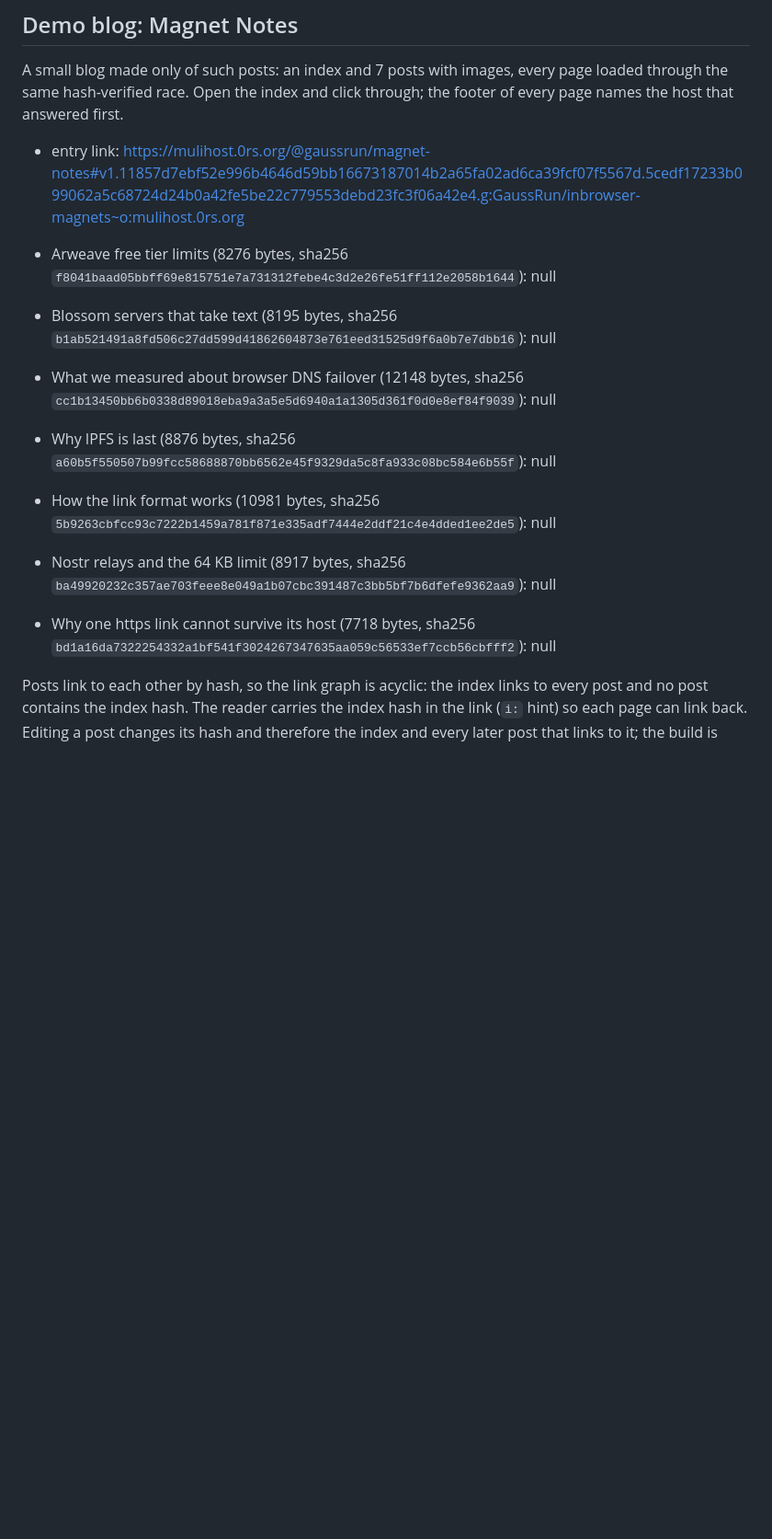
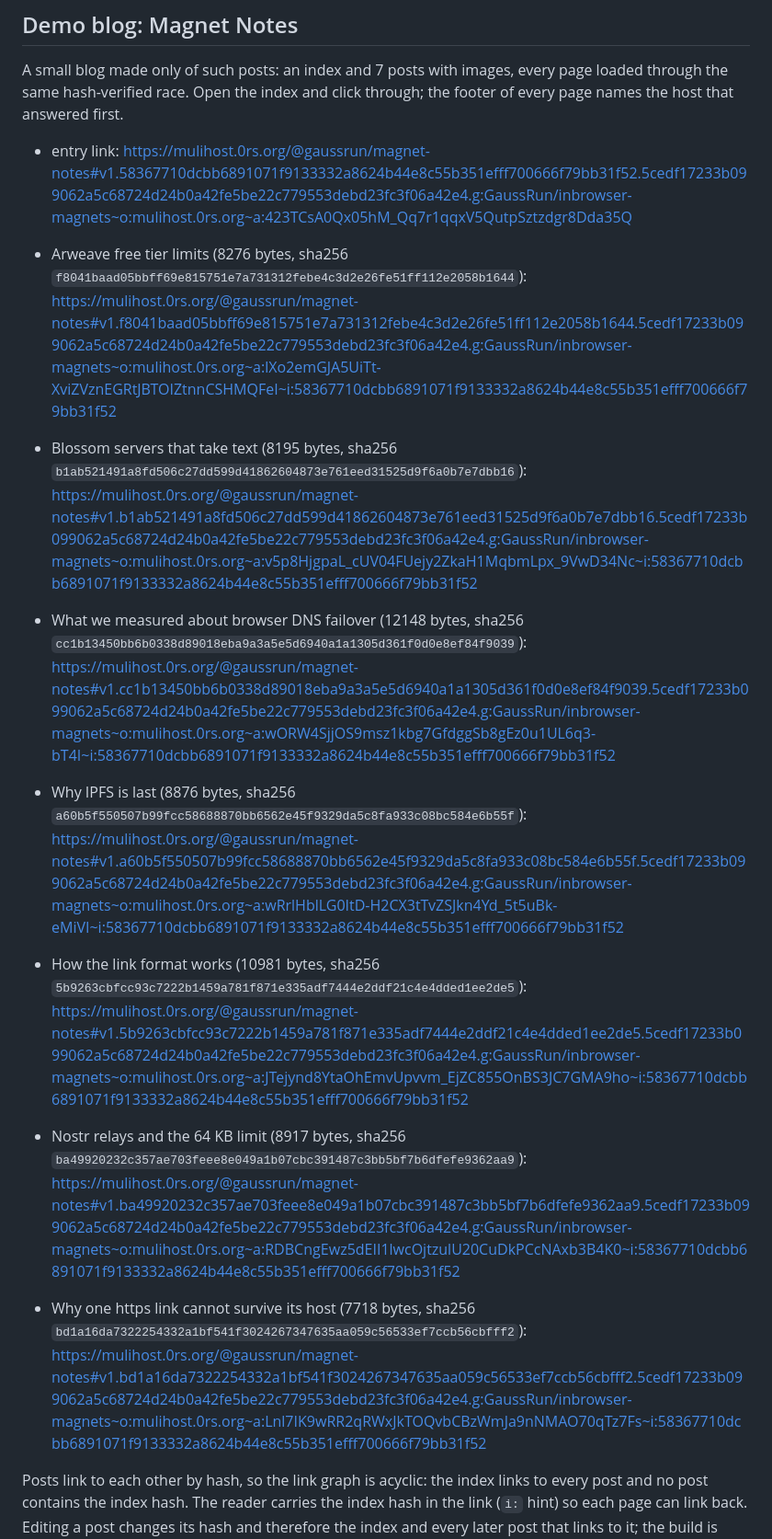
Before and after one commit to GaussRun/inbrowser-magnets, a Markdown page: README.md, the part around one of its changes. Shown at 92% size. Rendered like a GitHub page; blank space fills up the shorter version.

Commit message:
Add the Magnet Notes posts and images

```diff
--- a/README.md
+++ b/README.md
@@ -19,15 +19,15 @@ Source, tests and the publisher script live in a separate repository. The posts
 
 A small blog made only of such posts: an index and 7 posts with images, every page loaded through the same hash-verified race. Open the index and click through; the footer of every page names the host that answered first.
 
-- entry link: https://mulihost.0rs.org/@gaussrun/magnet-notes#v1.11857d7ebf52e996b4646d59bb16673187014b2a65fa02ad6ca39fcf07f5567d.5cedf17233b099062a5c68724d24b0a42fe5be22c779553debd23fc3f06a42e4.g:GaussRun/inbrowser-magnets~o:mulihost.0rs.org
+- entry link: https://mulihost.0rs.org/@gaussrun/magnet-notes#v1.58367710dcbb6891071f9133332a8624b44e8c55b351efff700666f79bb31f52.5cedf17233b099062a5c68724d24b0a42fe5be22c779553debd23fc3f06a42e4.g:GaussRun/inbrowser-magnets~o:mulihost.0rs.org~a:423TCsA0Qx05hM_Qq7r1qqxV5QutpSztzdgr8Dda35Q
 
-- Arweave free tier limits (8276 bytes, sha256 `f8041baad05bbff69e815751e7a731312febe4c3d2e26fe51ff112e2058b1644`): null
-- Blossom servers that take text (8195 bytes, sha256 `b1ab521491a8fd506c27dd599d41862604873e761eed31525d9f6a0b7e7dbb16`): null
-- What we measured about browser DNS failover (12148 bytes, sha256 `cc1b13450bb6b0338d89018eba9a3a5e5d6940a1a1305d361f0d0e8ef84f9039`): null
-- Why IPFS is last (8876 bytes, sha256 `a60b5f550507b99fcc58688870bb6562e45f9329da5c8fa933c08bc584e6b55f`): null
-- How the link format works (10981 bytes, sha256 `5b9263cbfcc93c7222b1459a781f871e335adf7444e2ddf21c4e4dded1ee2de5`): null
-- Nostr relays and the 64 KB limit (8917 bytes, sha256 `ba49920232c357ae703feee8e049a1b07cbc391487c3bb5bf7b6dfefe9362aa9`): null
-- Why one https link cannot survive its host (7718 bytes, sha256 `bd1a16da7322254332a1bf541f3024267347635aa059c56533ef7ccb56cbfff2`): null
+- Arweave free tier limits (8276 bytes, sha256 `f8041baad05bbff69e815751e7a731312febe4c3d2e26fe51ff112e2058b1644`): https://mulihost.0rs.org/@gaussrun/magnet-notes#v1.f8041baad05bbff69e815751e7a731312febe4c3d2e26fe51ff112e2058b1644.5cedf17233b099062a5c68724d24b0a42fe5be22c779553debd23fc3f06a42e4.g:GaussRun/inbrowser-magnets~o:mulihost.0rs.org~a:lXo2emGJA5UiTt-XviZVznEGRtJBTOIZtnnCSHMQFeI~i:58367710dcbb6891071f9133332a8624b44e8c55b351efff700666f79bb31f52
+- Blossom servers that take text (8195 bytes, sha256 `b1ab521491a8fd506c27dd599d41862604873e761eed31525d9f6a0b7e7dbb16`): https://mulihost.0rs.org/@gaussrun/magnet-notes#v1.b1ab521491a8fd506c27dd599d41862604873e761eed31525d9f6a0b7e7dbb16.5cedf17233b099062a5c68724d24b0a42fe5be22c779553debd23fc3f06a42e4.g:GaussRun/inbrowser-magnets~o:mulihost.0rs.org~a:v5p8HjgpaL_cUV04FUejy2ZkaH1MqbmLpx_9VwD34Nc~i:58367710dcbb6891071f9133332a8624b44e8c55b351efff700666f79bb31f52
+- What we measured about browser DNS failover (12148 bytes, sha256 `cc1b13450bb6b0338d89018eba9a3a5e5d6940a1a1305d361f0d0e8ef84f9039`): https://mulihost.0rs.org/@gaussrun/magnet-notes#v1.cc1b13450bb6b0338d89018eba9a3a5e5d6940a1a1305d361f0d0e8ef84f9039.5cedf17233b099062a5c68724d24b0a42fe5be22c779553debd23fc3f06a42e4.g:GaussRun/inbrowser-magnets~o:mulihost.0rs.org~a:wORW4SjjOS9msz1kbg7GfdggSb8gEz0u1UL6q3-bT4I~i:58367710dcbb6891071f9133332a8624b44e8c55b351efff700666f79bb31f52
+- Why IPFS is last (8876 bytes, sha256 `a60b5f550507b99fcc58688870bb6562e45f9329da5c8fa933c08bc584e6b55f`): https://mulihost.0rs.org/@gaussrun/magnet-notes#v1.a60b5f550507b99fcc58688870bb6562e45f9329da5c8fa933c08bc584e6b55f.5cedf17233b099062a5c68724d24b0a42fe5be22c779553debd23fc3f06a42e4.g:GaussRun/inbrowser-magnets~o:mulihost.0rs.org~a:wRrlHblLG0ItD-H2CX3tTvZSJkn4Yd_5t5uBk-eMiVI~i:58367710dcbb6891071f9133332a8624b44e8c55b351efff700666f79bb31f52
+- How the link format works (10981 bytes, sha256 `5b9263cbfcc93c7222b1459a781f871e335adf7444e2ddf21c4e4dded1ee2de5`): https://mulihost.0rs.org/@gaussrun/magnet-notes#v1.5b9263cbfcc93c7222b1459a781f871e335adf7444e2ddf21c4e4dded1ee2de5.5cedf17233b099062a5c68724d24b0a42fe5be22c779553debd23fc3f06a42e4.g:GaussRun/inbrowser-magnets~o:mulihost.0rs.org~a:JTejynd8YtaOhEmvUpvvm_EjZC855OnBS3JC7GMA9ho~i:58367710dcbb6891071f9133332a8624b44e8c55b351efff700666f79bb31f52
+- Nostr relays and the 64 KB limit (8917 bytes, sha256 `ba49920232c357ae703feee8e049a1b07cbc391487c3bb5bf7b6dfefe9362aa9`): https://mulihost.0rs.org/@gaussrun/magnet-notes#v1.ba49920232c357ae703feee8e049a1b07cbc391487c3bb5bf7b6dfefe9362aa9.5cedf17233b099062a5c68724d24b0a42fe5be22c779553debd23fc3f06a42e4.g:GaussRun/inbrowser-magnets~o:mulihost.0rs.org~a:RDBCngEwz5dEII1lwcOjtzulU20CuDkPCcNAxb3B4K0~i:58367710dcbb6891071f9133332a8624b44e8c55b351efff700666f79bb31f52
+- Why one https link cannot survive its host (7718 bytes, sha256 `bd1a16da7322254332a1bf541f3024267347635aa059c56533ef7ccb56cbfff2`): https://mulihost.0rs.org/@gaussrun/magnet-notes#v1.bd1a16da7322254332a1bf541f3024267347635aa059c56533ef7ccb56cbfff2.5cedf17233b099062a5c68724d24b0a42fe5be22c779553debd23fc3f06a42e4.g:GaussRun/inbrowser-magnets~o:mulihost.0rs.org~a:Lnl7IK9wRR2qRWxJkTOQvbCBzWmJa9nNMAO70qTz7Fs~i:58367710dcbb6891071f9133332a8624b44e8c55b351efff700666f79bb31f52
 
 Posts link to each other by hash, so the link graph is acyclic: the index links to every post and no post contains the index hash. The reader carries the index hash in the link (`i:` hint) so each page can link back. Editing a post changes its hash and therefore the index and every later post that links to it; the build is `scripts/build-blog.mjs` in the source repository.
 
```
Also changed, not shown: other parts of README.md (+8 -0 lines).
